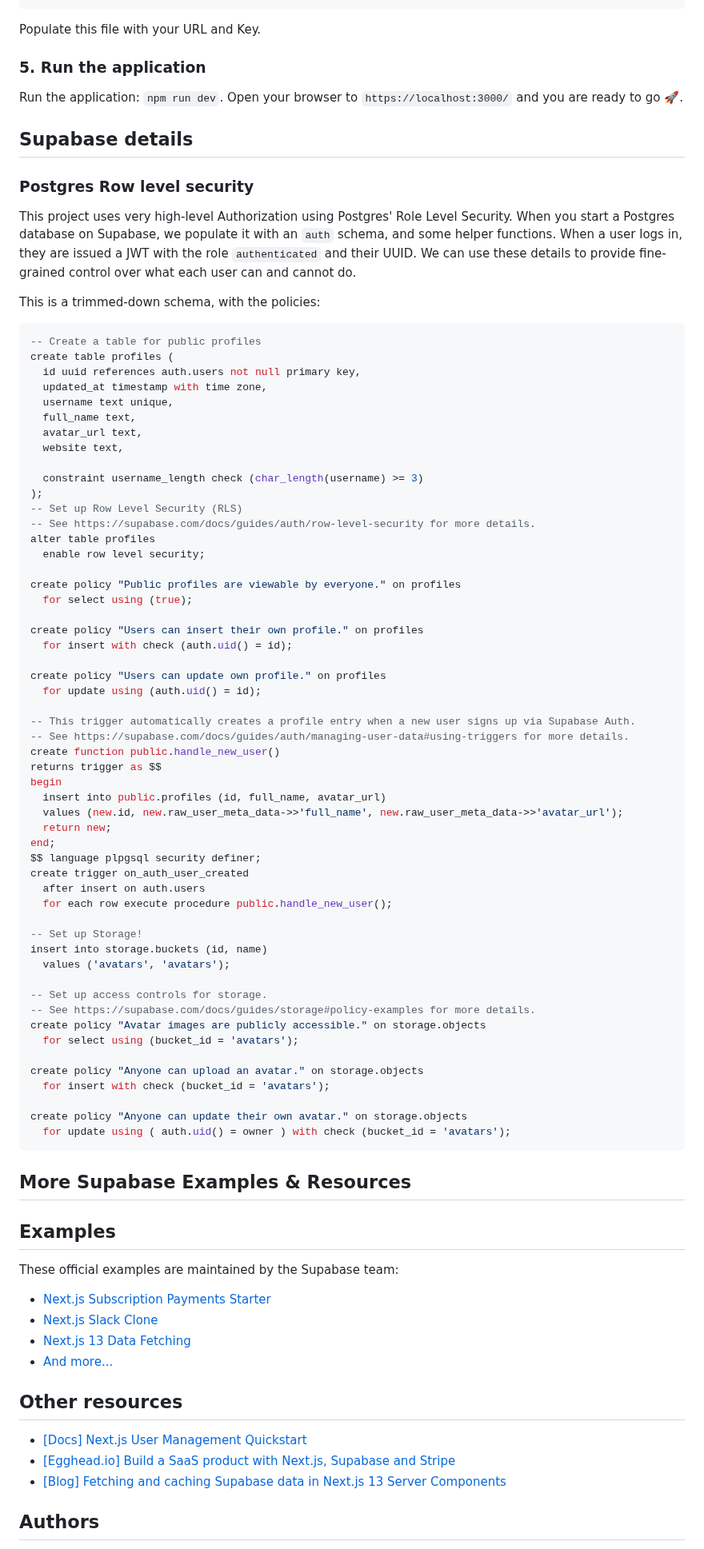
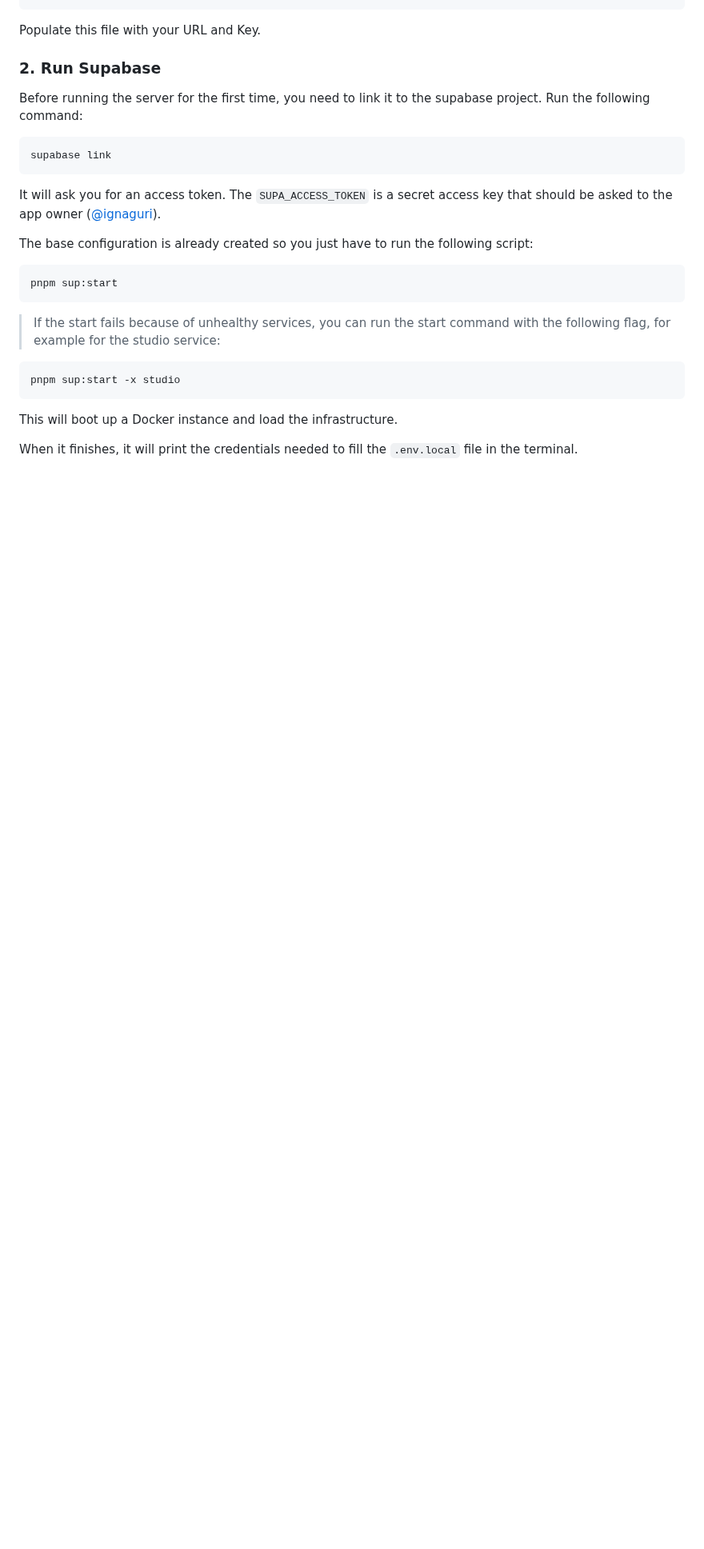
Before and after one commit to ignaguri/oktoberfest-attendance, a Markdown page: README.md, the part around one of its changes. Shown at 80% size. Rendered like a GitHub page; blank space fills up the shorter version.

````diff
--- a/README.md
+++ b/README.md
@@ -56,93 +40,29 @@ NEXT_PUBLIC_SUPABASE_ANON_KEY=
 
 Populate this file with your URL and Key.
 
-### 5. Run the application
+### 2. Run Supabase
 
-Run the application: `npm run dev`. Open your browser to `https://localhost:3000/` and you are ready to go 🚀.
+Before running the server for the first time, you need to link it to the supabase project. Run the following command:
 
-## Supabase details
-
-### Postgres Row level security
-
-This project uses very high-level Authorization using Postgres' Role Level Security.
-When you start a Postgres database on Supabase, we populate it with an `auth` schema, and some helper functions.
-When a user logs in, they are issued a JWT with the role `authenticated` and their UUID.
-We can use these details to provide fine-grained control over what each user can and cannot do.
-
-This is a trimmed-down schema, with the policies:
-
-```sql
--- Create a table for public profiles
-create table profiles (
-  id uuid references auth.users not null primary key,
-  updated_at timestamp with time zone,
-  username text unique,
-  full_name text,
-  avatar_url text,
-  website text,
-
-  constraint username_length check (char_length(username) >= 3)
-);
--- Set up Row Level Security (RLS)
--- See https://supabase.com/docs/guides/auth/row-level-security for more details.
-alter table profiles
-  enable row level security;
-
-create policy "Public profiles are viewable by everyone." on profiles
-  for select using (true);
-
-create policy "Users can insert their own profile." on profiles
-  for insert with check (auth.uid() = id);
-
-create policy "Users can update own profile." on profiles
-  for update using (auth.uid() = id);
-
--- This trigger automatically creates a profile entry when a new user signs up via Supabase Auth.
--- See https://supabase.com/docs/guides/auth/managing-user-data#using-triggers for more details.
-create function public.handle_new_user()
-returns trigger as $$
-begin
-  insert into public.profiles (id, full_name, avatar_url)
-  values (new.id, new.raw_user_meta_data->>'full_name', new.raw_user_meta_data->>'avatar_url');
-  return new;
-end;
-$$ language plpgsql security definer;
-create trigger on_auth_user_created
-  after insert on auth.users
-  for each row execute procedure public.handle_new_user();
-
--- Set up Storage!
-insert into storage.buckets (id, name)
-  values ('avatars', 'avatars');
-
--- Set up access controls for storage.
--- See https://supabase.com/docs/guides/storage#policy-examples for more details.
-create policy "Avatar images are publicly accessible." on storage.objects
-  for select using (bucket_id = 'avatars');
-
-create policy "Anyone can upload an avatar." on storage.objects
-  for insert with check (bucket_id = 'avatars');
-
-create policy "Anyone can update their own avatar." on storage.objects
-  for update using ( auth.uid() = owner ) with check (bucket_id = 'avatars');
+```bash
+supabase link
 ```
 
-## More Supabase Examples & Resources
+It will ask you for an access token. The `SUPA_ACCESS_TOKEN` is a secret access key that should be asked to the app owner ([@ignaguri](https://github.com/ignaguri)).
 
-## Examples
+The base configuration is already created so you just have to run the following script:
 
-These official examples are maintained by the Supabase team:
+```bash
+pnpm sup:start
+```
 
-- [Next.js Subscription Payments Starter](https://github.com/vercel/nextjs-subscription-payments)
-- [Next.js Slack Clone](https://github.com/supabase/supabase/tree/master/examples/slack-clone/nextjs-slack-clone)
-- [Next.js 13 Data Fetching](https://github.com/supabase/supabase/tree/master/examples/caching/with-nextjs-13)
-- [And more...](https://github.com/supabase/supabase/tree/master/examples)
+> If the start fails because of unhealthy services, you can run the start command with the following flag, for example for the studio service:
 
-## Other resources
+```bash
+pnpm sup:start -x studio
+```
 
-- [[Docs] Next.js User Management Quickstart](https://supabase.com/docs/guides/getting-started/tutorials/with-nextjs)
-- [[Egghead.io] Build a SaaS product with Next.js, Supabase and Stripe](https://egghead.io/courses/build-a-saas-product-with-next-js-supabase-and-stripe-61f2bc20)
-- [[Blog] Fetching and caching Supabase data in Next.js 13 Server Components](https://supabase.com/blog/fetching-and-caching-supabase-data-in-next-js-server-components)
+This will boot up a Docker instance and load the infrastructure.
 
-## Authors
+When it finishes, it will print the credentials needed to fill the `.env.local` file in the terminal.
 
````
Also changed, not shown: other parts of README.md (+59 -41 lines), docs/home-page-screenshot.png (added), 3 other files.
